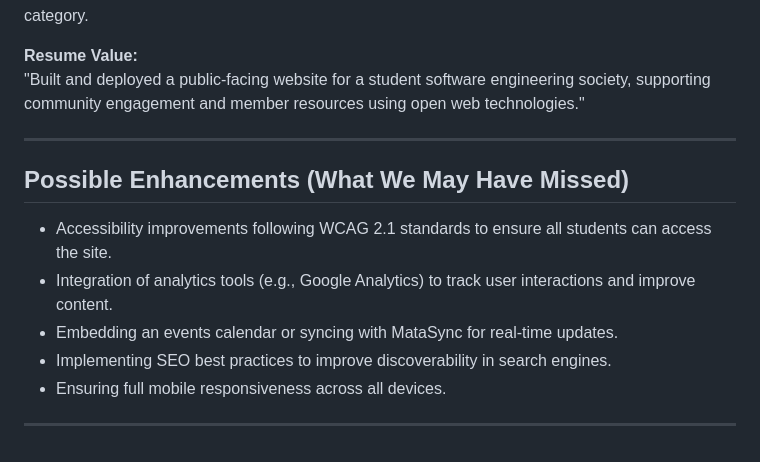
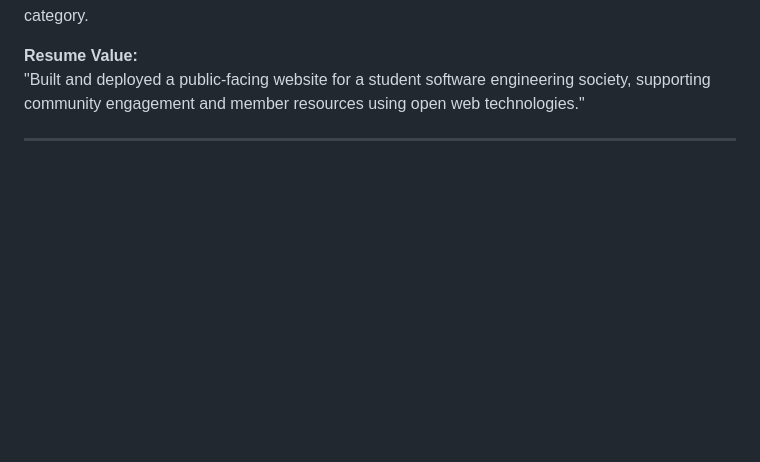
Before and after one commit to Csimmons117/hackathon-sose-2025, a Markdown page: README.md, the part around the change. Rendered like a GitHub page; blank space fills up the shorter version.

Commit message:
Remove Possible Enhancements section from README
Removed section on possible enhancements from README.

```diff
--- a/README.md
+++ b/README.md
@@ -67,13 +67,3 @@ Although this project also supports student engagement and community (which loos
 "Built and deployed a public-facing website for a student software engineering society, supporting community engagement and member resources using open web technologies."
 
 ---
-
-## Possible Enhancements (What We May Have Missed)
-
-- Accessibility improvements following WCAG 2.1 standards to ensure all students can access the site.
-- Integration of analytics tools (e.g., Google Analytics) to track user interactions and improve content.
-- Embedding an events calendar or syncing with MataSync for real-time updates.
-- Implementing SEO best practices to improve discoverability in search engines.
-- Ensuring full mobile responsiveness across all devices.
-
----
```
